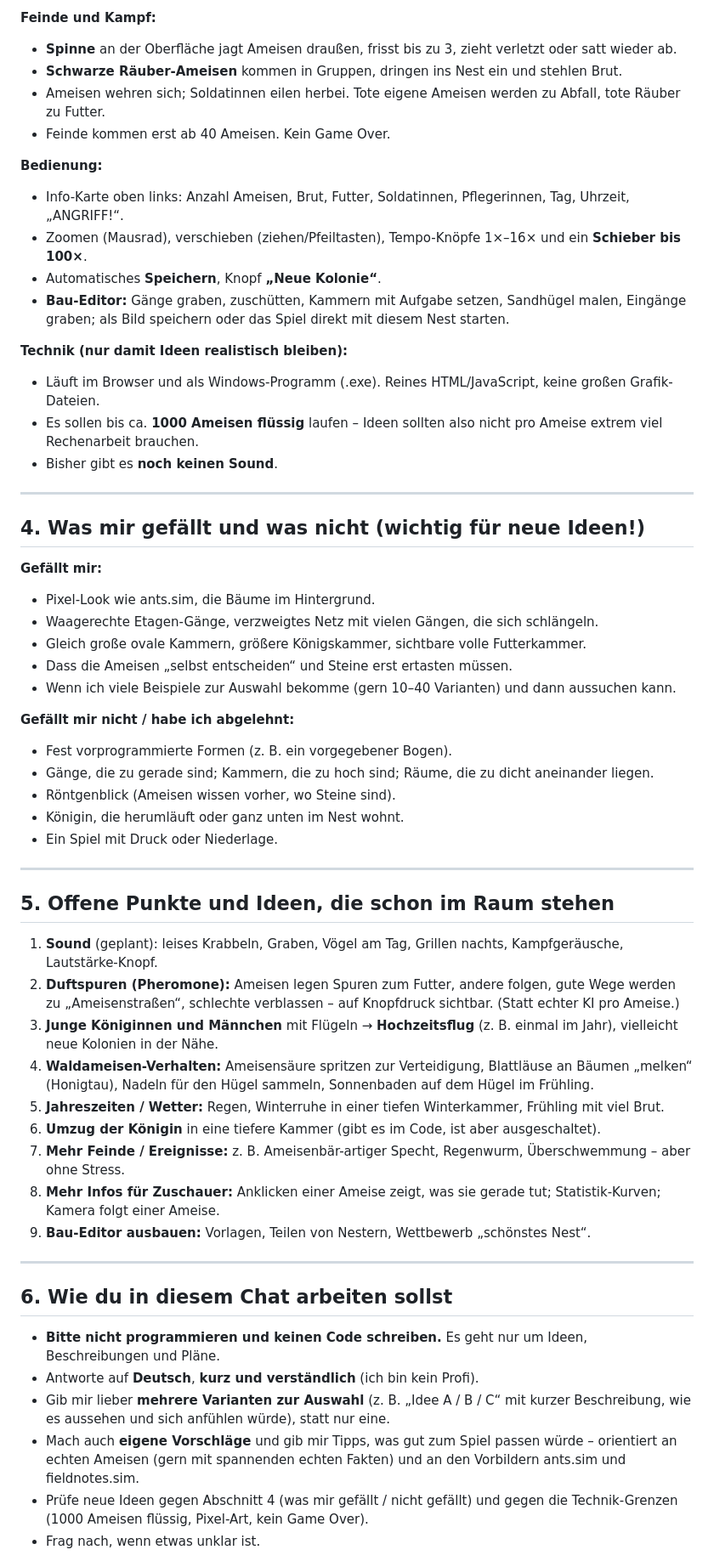
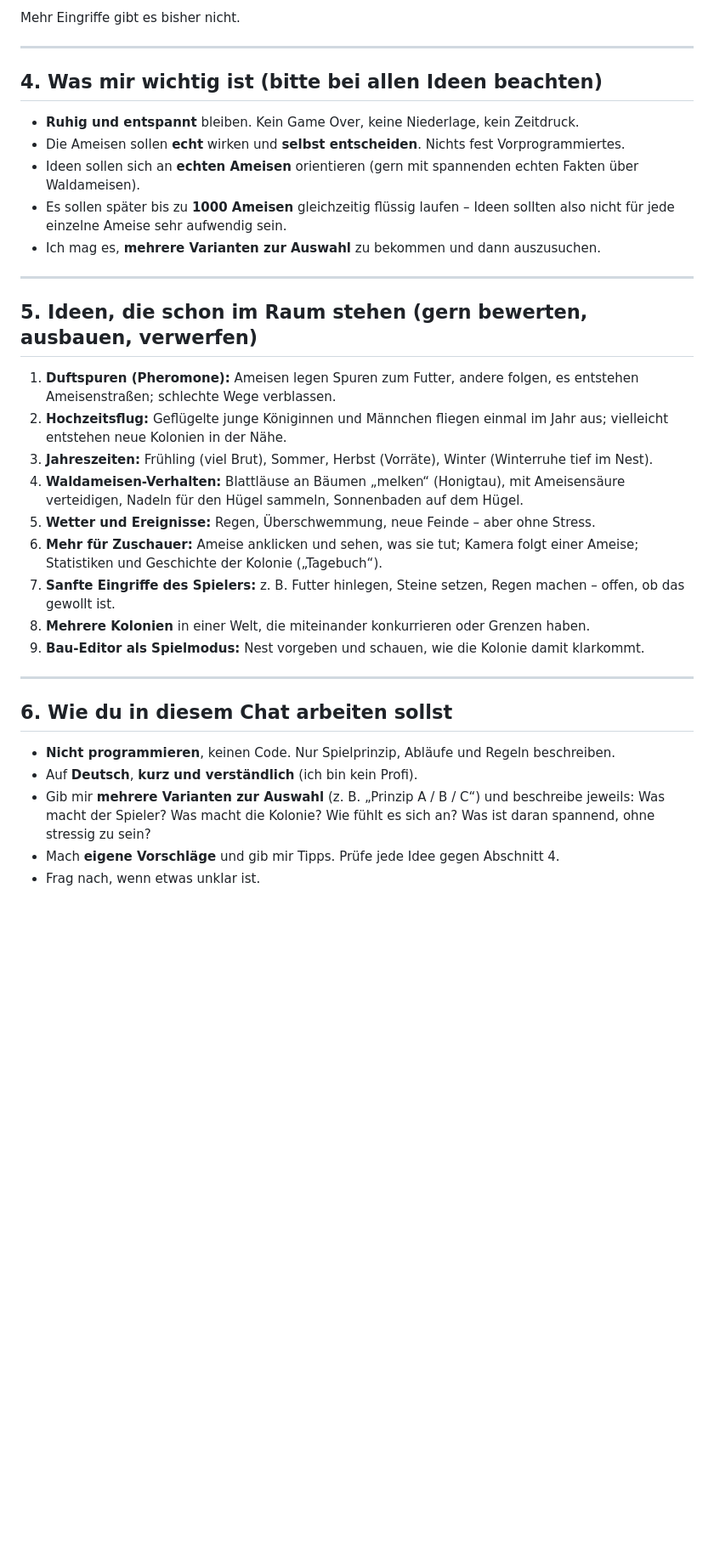
Before and after one commit to Ascii19722/Ameisen-Game-, a Markdown page: Ideen-Chat-Prompt.md, the part around one of its changes. Shown at 85% size. Rendered like a GitHub page; blank space fills up the shorter version.

```diff
--- a/Ideen-Chat-Prompt.md
+++ b/Ideen-Chat-Prompt.md
@@ -122,69 +83,42 @@ Hinweis: Echte Waldameisen haben eigentlich keine Säbel-Soldatinnen – die Sol
-**Feinde und Kampf:**
-- **Spinne** an der Oberfläche jagt Ameisen draußen, frisst bis zu 3, zieht verletzt oder satt wieder ab.
-- **Schwarze Räuber-Ameisen** kommen in Gruppen, dringen ins Nest ein und stehlen Brut.
-- Ameisen wehren sich; Soldatinnen eilen herbei. Tote eigene Ameisen werden zu Abfall, tote Räuber zu Futter.
-- Feinde kommen erst ab 40 Ameisen. Kein Game Over.
-
-**Bedienung:**
-- Info-Karte oben links: Anzahl Ameisen, Brut, Futter, Soldatinnen, Pflegerinnen, Tag, Uhrzeit, „ANGRIFF!“.
-- Zoomen (Mausrad), verschieben (ziehen/Pfeiltasten), Tempo-Knöpfe 1×–16× und ein **Schieber bis 100×**.
-- Automatisches **Speichern**, Knopf **„Neue Kolonie“**.
-- **Bau-Editor:** Gänge graben, zuschütten, Kammern mit Aufgabe setzen, Sandhügel malen, Eingänge graben;
-  als Bild speichern oder das Spiel direkt mit diesem Nest starten.
-
-**Technik (nur damit Ideen realistisch bleiben):**
-- Läuft im Browser und als Windows-Programm (.exe). Reines HTML/JavaScript, keine großen Grafik-Dateien.
-- Es sollen bis ca. **1000 Ameisen flüssig** laufen – Ideen sollten also nicht pro Ameise extrem viel Rechenarbeit
-  brauchen.
-- Bisher gibt es **noch keinen Sound**.
+Mehr Eingriffe gibt es bisher nicht.
 
 ---
 
-## 4. Was mir gefällt und was nicht (wichtig für neue Ideen!)
+## 4. Was mir wichtig ist (bitte bei allen Ideen beachten)
 
-**Gefällt mir:**
-- Pixel-Look wie ants.sim, die Bäume im Hintergrund.
-- Waagerechte Etagen-Gänge, verzweigtes Netz mit vielen Gängen, die sich schlängeln.
-- Gleich große ovale Kammern, größere Königskammer, sichtbare volle Futterkammer.
-- Dass die Ameisen „selbst entscheiden“ und Steine erst ertasten müssen.
-- Wenn ich viele Beispiele zur Auswahl bekomme (gern 10–40 Varianten) und dann aussuchen kann.
-
-**Gefällt mir nicht / habe ich abgelehnt:**
-- Fest vorprogrammierte Formen (z. B. ein vorgegebener Bogen).
-- Gänge, die zu gerade sind; Kammern, die zu hoch sind; Räume, die zu dicht aneinander liegen.
-- Röntgenblick (Ameisen wissen vorher, wo Steine sind).
-- Königin, die herumläuft oder ganz unten im Nest wohnt.
-- Ein Spiel mit Druck oder Niederlage.
+- **Ruhig und entspannt** bleiben. Kein Game Over, keine Niederlage, kein Zeitdruck.
+- Die Ameisen sollen **echt** wirken und **selbst entscheiden**. Nichts fest Vorprogrammiertes.
+- Ideen sollen sich an **echten Ameisen** orientieren (gern mit spannenden echten Fakten über Waldameisen).
+- Es sollen später bis zu **1000 Ameisen** gleichzeitig flüssig laufen – Ideen sollten also nicht für jede einzelne
+  Ameise sehr aufwendig sein.
+- Ich mag es, **mehrere Varianten zur Auswahl** zu bekommen und dann auszusuchen.
 
 ---
 
-## 5. Offene Punkte und Ideen, die schon im Raum stehen
+## 5. Ideen, die schon im Raum stehen (gern bewerten, ausbauen, verwerfen)
 
-1. **Sound** (geplant): leises Krabbeln, Graben, Vögel am Tag, Grillen nachts, Kampfgeräusche, Lautstärke-Knopf.
-2. **Duftspuren (Pheromone):** Ameisen legen Spuren zum Futter, andere folgen, gute Wege werden zu
-   „Ameisenstraßen“, schlechte verblassen – auf Knopfdruck sichtbar. (Statt echter KI pro Ameise.)
-3. **Junge Königinnen und Männchen** mit Flügeln → **Hochzeitsflug** (z. B. einmal im Jahr), vielleicht neue
+1. **Duftspuren (Pheromone):** Ameisen legen Spuren zum Futter, andere folgen, es entstehen Ameisenstraßen;
+   schlechte Wege verblassen.
+2. **Hochzeitsflug:** Geflügelte junge Königinnen und Männchen fliegen einmal im Jahr aus; vielleicht entstehen neue
    Kolonien in der Nähe.
-4. **Waldameisen-Verhalten:** Ameisensäure spritzen zur Verteidigung, Blattläuse an Bäumen „melken“ (Honigtau),
-   Nadeln für den Hügel sammeln, Sonnenbaden auf dem Hügel im Frühling.
-5. **Jahreszeiten / Wetter:** Regen, Winterruhe in einer tiefen Winterkammer, Frühling mit viel Brut.
-6. **Umzug der Königin** in eine tiefere Kammer (gibt es im Code, ist aber ausgeschaltet).
-7. **Mehr Feinde / Ereignisse:** z. B. Ameisenbär-artiger Specht, Regenwurm, Überschwemmung – aber ohne Stress.
-8. **Mehr Infos für Zuschauer:** Anklicken einer Ameise zeigt, was sie gerade tut; Statistik-Kurven; Kamera folgt
-   einer Ameise.
-9. **Bau-Editor ausbauen:** Vorlagen, Teilen von Nestern, Wettbewerb „schönstes Nest“.
+3. **Jahreszeiten:** Frühling (viel Brut), Sommer, Herbst (Vorräte), Winter (Winterruhe tief im Nest).
+4. **Waldameisen-Verhalten:** Blattläuse an Bäumen „melken“ (Honigtau), mit Ameisensäure verteidigen, Nadeln für den
+   Hügel sammeln, Sonnenbaden auf dem Hügel.
+5. **Wetter und Ereignisse:** Regen, Überschwemmung, neue Feinde – aber ohne Stress.
+6. **Mehr für Zuschauer:** Ameise anklicken und sehen, was sie tut; Kamera folgt einer Ameise; Statistiken und
+   Geschichte der Kolonie („Tagebuch“).
+7. **Sanfte Eingriffe des Spielers:** z. B. Futter hinlegen, Steine setzen, Regen machen – offen, ob das gewollt ist.
+8. **Mehrere Kolonien** in einer Welt, die miteinander konkurrieren oder Grenzen haben.
+9. **Bau-Editor als Spielmodus:** Nest vorgeben und schauen, wie die Kolonie damit klarkommt.
 
 ---
 
 ## 6. Wie du in diesem Chat arbeiten sollst
 
-- **Bitte nicht programmieren und keinen Code schreiben.** Es geht nur um Ideen, Beschreibungen und Pläne.
-- Antworte auf **Deutsch**, **kurz und verständlich** (ich bin kein Profi).
-- Gib mir lieber **mehrere Varianten zur Auswahl** (z. B. „Idee A / B / C“ mit kurzer Beschreibung, wie es aussehen
-  und sich anfühlen würde), statt nur eine.
-- Mach auch **eigene Vorschläge** und gib mir Tipps, was gut zum Spiel passen würde – orientiert an echten Ameisen
-  (gern mit spannenden echten Fakten) und an den Vorbildern ants.sim und fieldnotes.sim.
-- Prüfe neue Ideen gegen Abschnitt 4 (was mir gefällt / nicht gefällt) und gegen die Technik-Grenzen (1000 Ameisen
-  flüssig, Pixel-Art, kein Game Over).
+- **Nicht programmieren**, keinen Code. Nur Spielprinzip, Abläufe und Regeln beschreiben.
+- Auf **Deutsch**, **kurz und verständlich** (ich bin kein Profi).
+- Gib mir **mehrere Varianten zur Auswahl** (z. B. „Prinzip A / B / C“) und beschreibe jeweils: Was macht der Spieler?
+  Was macht die Kolonie? Wie fühlt es sich an? Was ist daran spannend, ohne stressig zu sein?
+- Mach **eigene Vorschläge** und gib mir Tipps. Prüfe jede Idee gegen Abschnitt 4.
 - Frag nach, wenn etwas unklar ist.
 
```
Also changed, not shown: other parts of Ideen-Chat-Prompt.md (+64 -103 lines).
